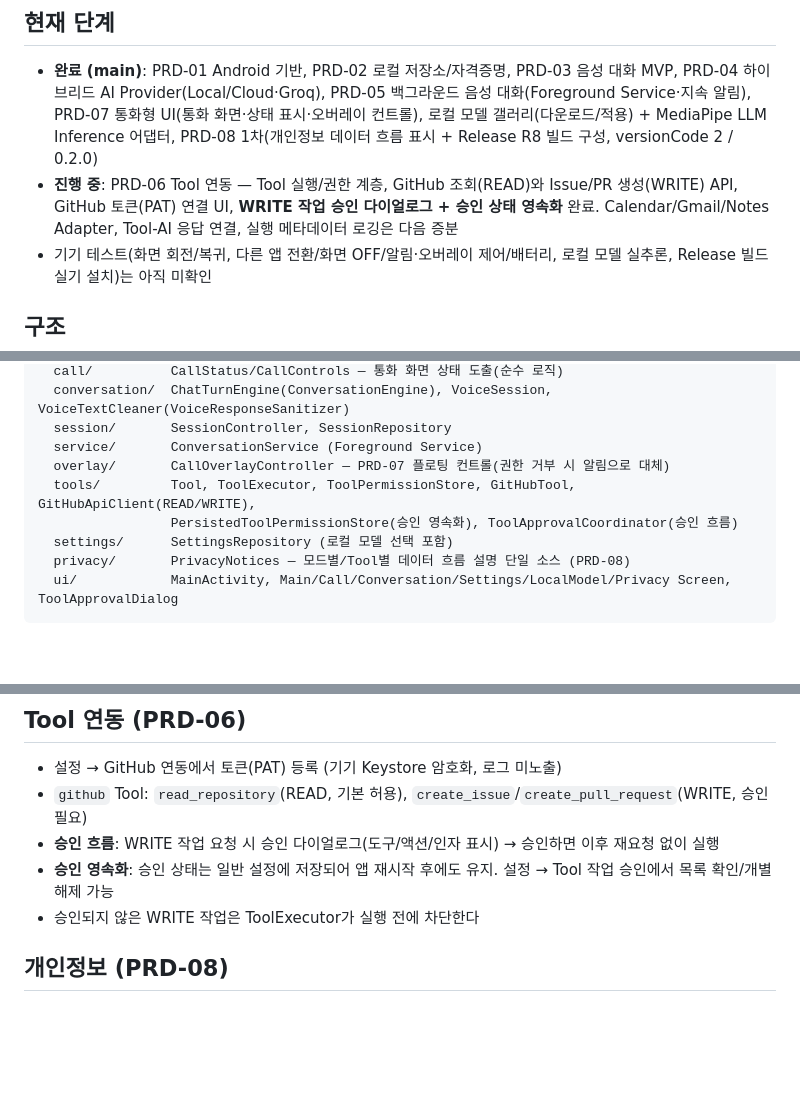
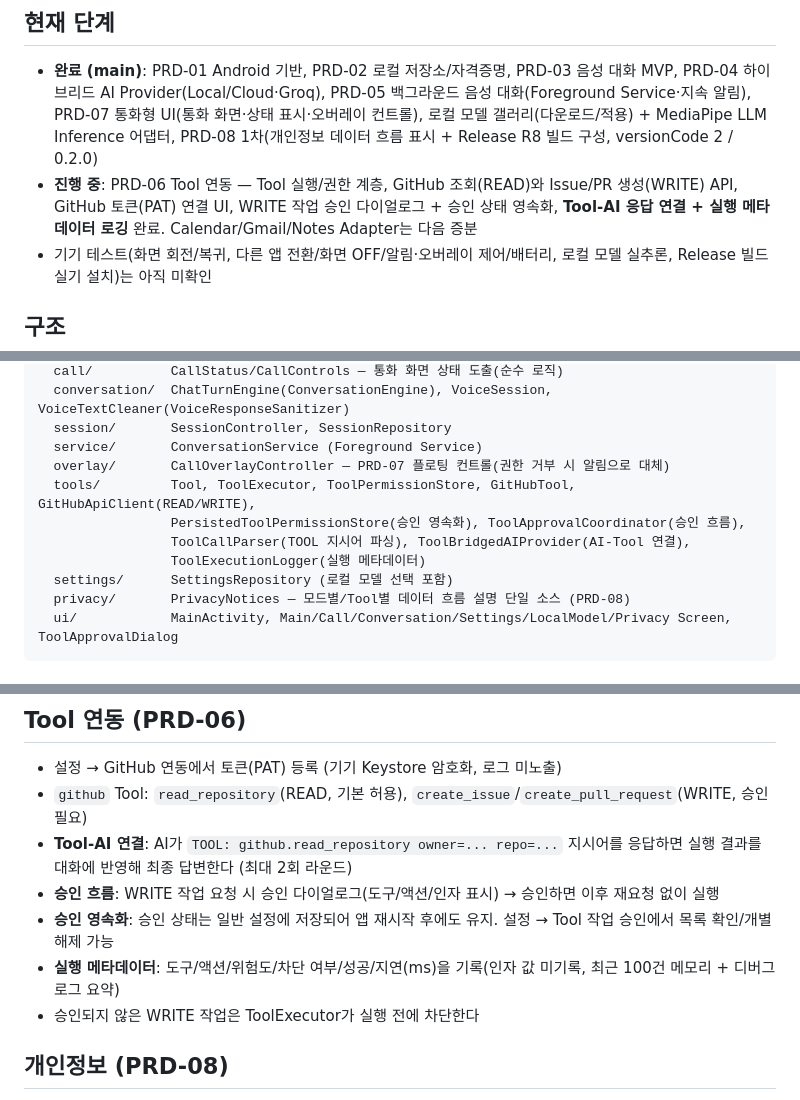
Before and after one commit to woojik01/aircall-ai, a Markdown page: README.md, 3 parts joined by grey strips. Rendered like a GitHub page; blank space fills up the shorter version.

Commit message:
PRD-06: README — Tool-AI 연결 및 실행 로깅 현황

```diff
--- a/README.md
+++ b/README.md
@@ -9,8 +9,9 @@
   로컬 모델 갤러리(다운로드/적용) + MediaPipe LLM Inference 어댑터,
   PRD-08 1차(개인정보 데이터 흐름 표시 + Release R8 빌드 구성, versionCode 2 / 0.2.0)
 - **진행 중**: PRD-06 Tool 연동 — Tool 실행/권한 계층, GitHub 조회(READ)와 Issue/PR 생성(WRITE) API,
-  GitHub 토큰(PAT) 연결 UI, **WRITE 작업 승인 다이얼로그 + 승인 상태 영속화** 완료.
-  Calendar/Gmail/Notes Adapter, Tool-AI 응답 연결, 실행 메타데이터 로깅은 다음 증분
+  GitHub 토큰(PAT) 연결 UI, WRITE 작업 승인 다이얼로그 + 승인 상태 영속화,
+  **Tool-AI 응답 연결 + 실행 메타데이터 로깅** 완료.
+  Calendar/Gmail/Notes Adapter는 다음 증분
 - 기기 테스트(화면 회전/복귀, 다른 앱 전환/화면 OFF/알림·오버레이 제어/배터리, 로컬 모델 실추론,
   Release 빌드 실기 설치)는 아직 미확인
 
@@ -27,7 +28,9 @@ app/src/main/java/com/woojik/aircallai/
   service/       ConversationService (Foreground Service)
   overlay/       CallOverlayController — PRD-07 플로팅 컨트롤(권한 거부 시 알림으로 대체)
   tools/         Tool, ToolExecutor, ToolPermissionStore, GitHubTool, GitHubApiClient(READ/WRITE),
-                 PersistedToolPermissionStore(승인 영속화), ToolApprovalCoordinator(승인 흐름)
+                 PersistedToolPermissionStore(승인 영속화), ToolApprovalCoordinator(승인 흐름),
+                 ToolCallParser(TOOL 지시어 파싱), ToolBridgedAIProvider(AI-Tool 연결),
+                 ToolExecutionLogger(실행 메타데이터)
   settings/      SettingsRepository (로컬 모델 선택 포함)
   privacy/       PrivacyNotices — 모드별/Tool별 데이터 흐름 설명 단일 소스 (PRD-08)
   ui/            MainActivity, Main/Call/Conversation/Settings/LocalModel/Privacy Screen, ToolApprovalDialog
@@ -41,9 +44,13 @@ app/src/main/java/com/woojik/aircallai/
 ## Tool 연동 (PRD-06)
 - 설정 → GitHub 연동에서 토큰(PAT) 등록 (기기 Keystore 암호화, 로그 미노출)
 - `github` Tool: `read_repository`(READ, 기본 허용), `create_issue`/`create_pull_request`(WRITE, 승인 필요)
+- **Tool-AI 연결**: AI가 `TOOL: github.read_repository owner=... repo=...` 지시어를 응답하면
+  실행 결과를 대화에 반영해 최종 답변한다 (최대 2회 라운드)
 - **승인 흐름**: WRITE 작업 요청 시 승인 다이얼로그(도구/액션/인자 표시) → 승인하면 이후 재요청 없이 실행
 - **승인 영속화**: 승인 상태는 일반 설정에 저장되어 앱 재시작 후에도 유지.
   설정 → Tool 작업 승인에서 목록 확인/개별 해제 가능
+- **실행 메타데이터**: 도구/액션/위험도/차단 여부/성공/지연(ms)을 기록(인자 값 미기록,
+  최근 100건 메모리 + 디버그 로그 요약)
 - 승인되지 않은 WRITE 작업은 ToolExecutor가 실행 전에 차단한다
 
 ## 개인정보 (PRD-08)
```
